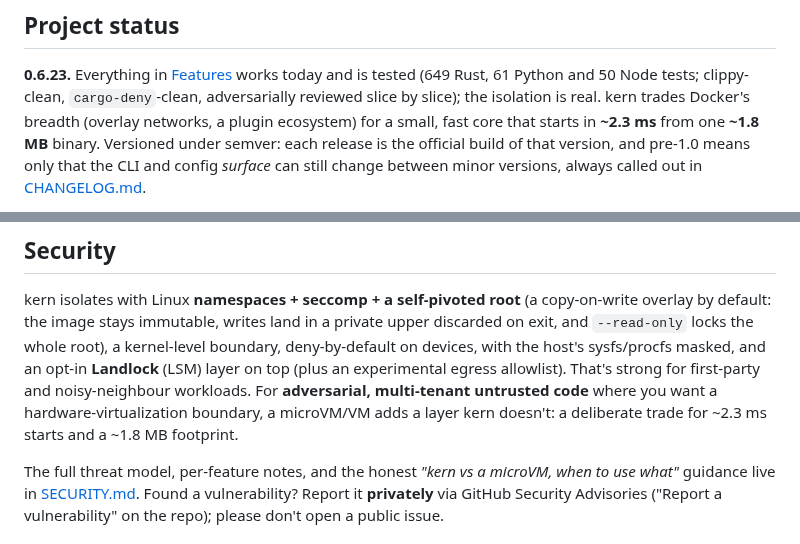
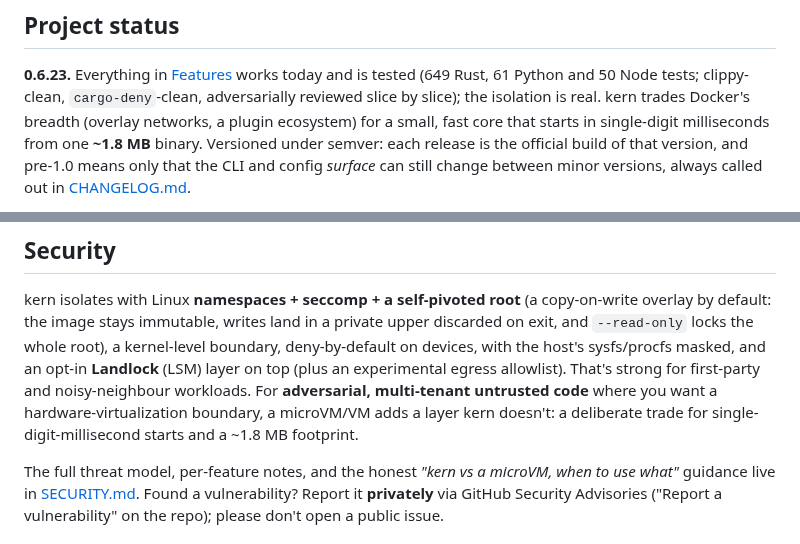
Before and after one commit to getkern/kern, a Markdown page: README.md, 2 parts joined by grey strips. Rendered like a GitHub page.

```diff
--- a/README.md
+++ b/README.md
@@ -716,7 +717,7 @@ kern trades breadth for a small, honest core. What it needs, and what it deliber
 **0.6.23.** Everything in [Features](#features) works today and is tested (649 Rust, 61 Python and 50
 Node tests; clippy-clean, `cargo-deny`-clean, adversarially reviewed slice by slice); the isolation is
 real. kern trades Docker's breadth (overlay networks, a plugin ecosystem) for a small, fast core that
-starts in **~2.3 ms** from one **~1.8 MB** binary. Versioned under semver: each release is the official
+starts in single-digit milliseconds from one **~1.8 MB** binary. Versioned under semver: each release is the official
 build of that version, and pre-1.0 means only that the CLI and config *surface* can still change between
 minor versions, always called out in [CHANGELOG.md](CHANGELOG.md).
 
@@ -777,7 +778,7 @@ locks the whole root), a kernel-level boundary, deny-by-default on devices, with
 masked, and an opt-in **Landlock** (LSM) layer on top (plus an experimental egress allowlist). That's
 strong for first-party and noisy-neighbour workloads. For **adversarial, multi-tenant untrusted code** where you want a
 hardware-virtualization boundary, a microVM/VM adds a layer kern doesn't: a deliberate trade for
-~2.3 ms starts and a ~1.8 MB footprint.
+single-digit-millisecond starts and a ~1.8 MB footprint.
 
 The full threat model, per-feature notes, and the honest *"kern vs a microVM, when to use what"*
 guidance live in [SECURITY.md](SECURITY.md). Found a vulnerability? Report it **privately** via GitHub
```
Also changed, not shown: other parts of README.md (+8 -7 lines), CHANGELOG.md (+14 -0 lines).
